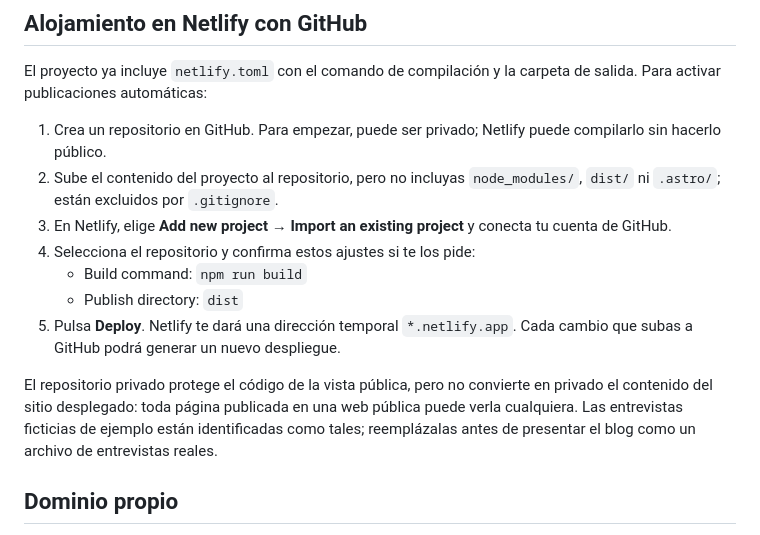
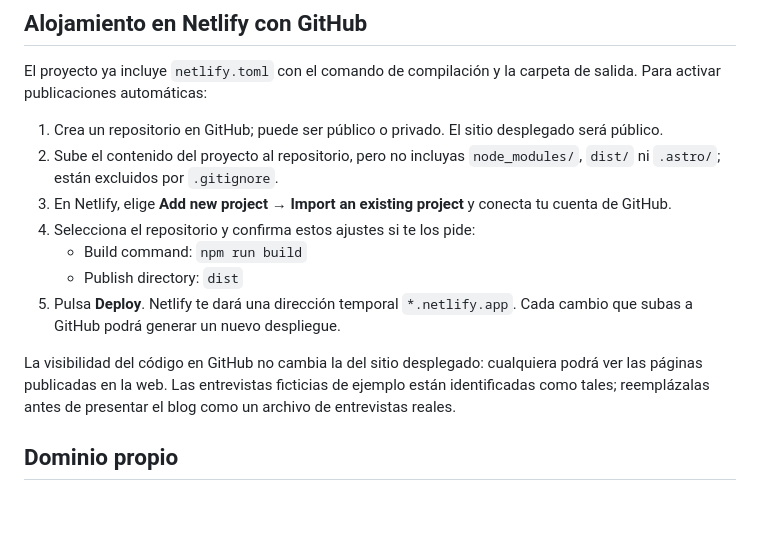
Before and after one commit to mrwake/a-contraluz, a Markdown page: README.md, the part around the change. Drawn GitHub-style; blank space fills up the shorter version.

Commit message:
Clarify Netlify public-site visibility
Co-authored-by: Copilot <223556219+Copilot@users.noreply.github.com>

```diff
--- a/README.md
+++ b/README.md
@@ -28,7 +28,7 @@ Las entrevistas y los retratos ficticios incluidos son solo demostraciones; reem
 
 El proyecto ya incluye `netlify.toml` con el comando de compilación y la carpeta de salida. Para activar publicaciones automáticas:
 
-1. Crea un repositorio en GitHub. Para empezar, puede ser privado; Netlify puede compilarlo sin hacerlo público.
+1. Crea un repositorio en GitHub; puede ser público o privado. El sitio desplegado será público.
 2. Sube el contenido del proyecto al repositorio, pero no incluyas `node_modules/`, `dist/` ni `.astro/`; están excluidos por `.gitignore`.
 3. En Netlify, elige **Add new project → Import an existing project** y conecta tu cuenta de GitHub.
 4. Selecciona el repositorio y confirma estos ajustes si te los pide:
@@ -36,7 +36,7 @@ El proyecto ya incluye `netlify.toml` con el comando de compilación y la carpet
    - Publish directory: `dist`
 5. Pulsa **Deploy**. Netlify te dará una dirección temporal `*.netlify.app`. Cada cambio que subas a GitHub podrá generar un nuevo despliegue.
 
-El repositorio privado protege el código de la vista pública, pero no convierte en privado el contenido del sitio desplegado: toda página publicada en una web pública puede verla cualquiera. Las entrevistas ficticias de ejemplo están identificadas como tales; reemplázalas antes de presentar el blog como un archivo de entrevistas reales.
+La visibilidad del código en GitHub no cambia la del sitio desplegado: cualquiera podrá ver las páginas publicadas en la web. Las entrevistas ficticias de ejemplo están identificadas como tales; reemplázalas antes de presentar el blog como un archivo de entrevistas reales.
 
 ## Dominio propio
 
```
